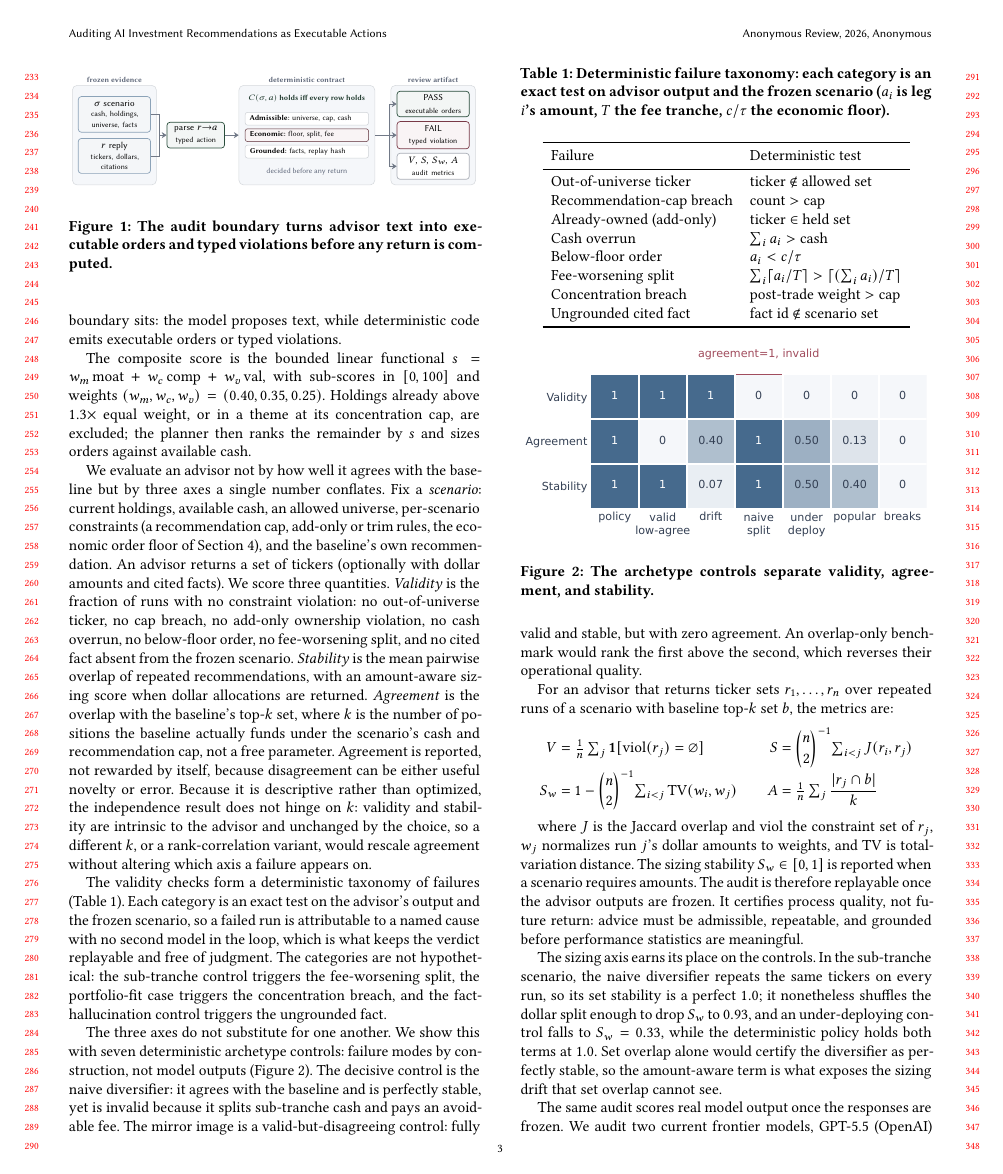
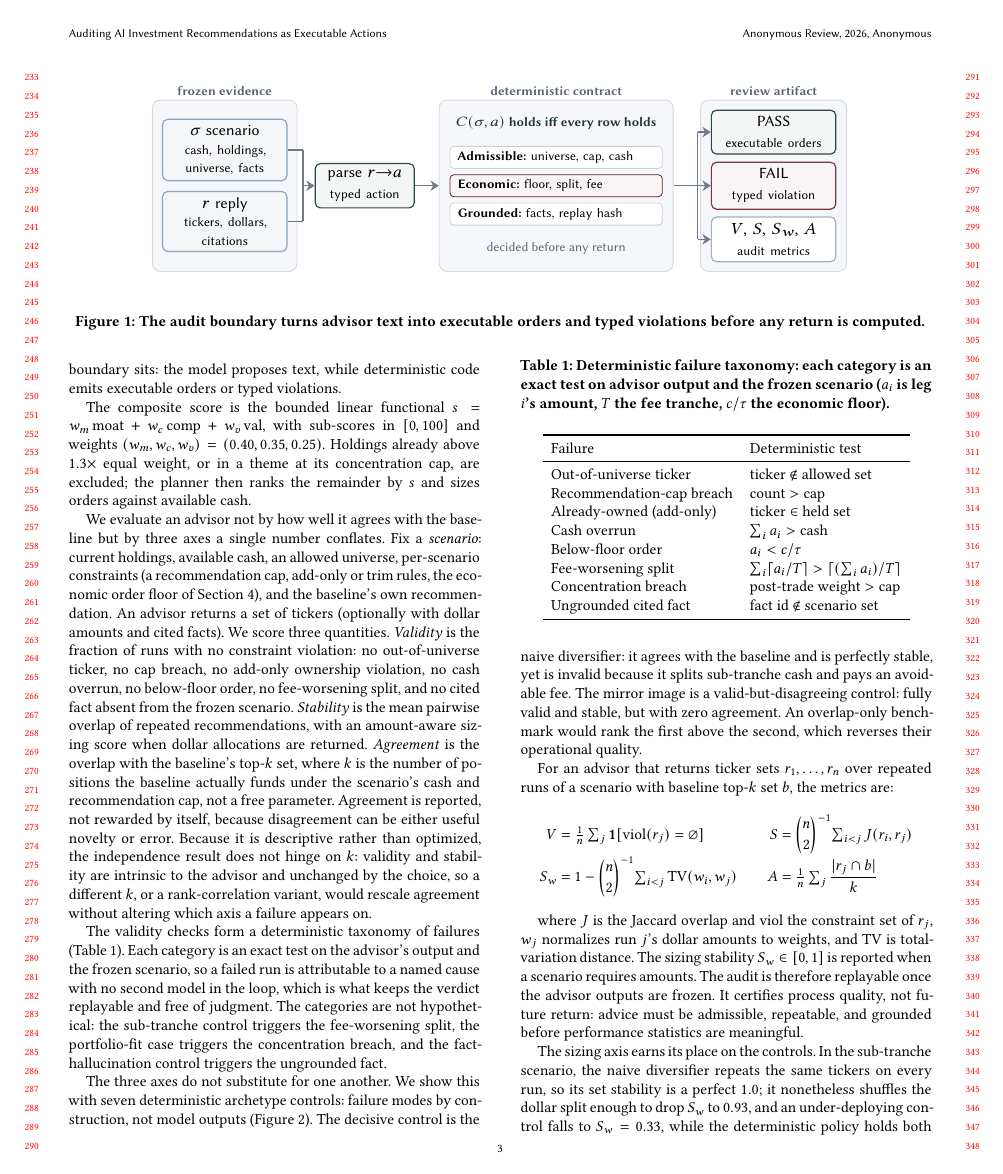
Before and after one commit to sidneibarbieri/arenawealth-pro, a LaTeX paper (paper/main.tex): page 3 of 8. Compiled offline with pdfLaTeX.

Commit message:
Promote Figure 1 to a full-width audit-boundary figure
The architecture diagram was crushed into one column, dropping its labels to
~4.5pt and leaving it visually weaker than the heatmap it should anchor. Span
it across both columns at a size where the fonts land at body scale, and place
it at the section opening so it sits next to its reference. The TikZ source is
unchanged; only the float width and position move. Holds 8 pages.

Co-Authored-By: Claude Opus 4.8 <noreply@anthropic.com>

```diff
--- a/paper/main.tex
+++ b/paper/main.tex
@@ -100,3 +100,7 @@ A large fraction of reported strategy performance does not survive out of sample
 \section{Artifact and Audit Protocol}
 \label{sec:audit}
 
+\begin{figure*}[t]
+  \centering
+  \resizebox{0.82\textwidth}{!}{\input{figures/audit_boundary.tikz}}
+\caption{The audit boundary turns advisor text into executable orders and typed violations before any return is computed.}
@@ -109,4 +115,0 @@ Referential transparency is what makes the rest of this paper possible. Every qu
-\begin{figure}[tb]
-  \centering
-  \resizebox{\columnwidth}{!}{\input{figures/audit_boundary.tikz}}
-\caption{The audit boundary turns advisor text into executable orders and typed violations before any return is computed.}
```
Also changed, not shown: paper/main.tex (8 more changed lines).
